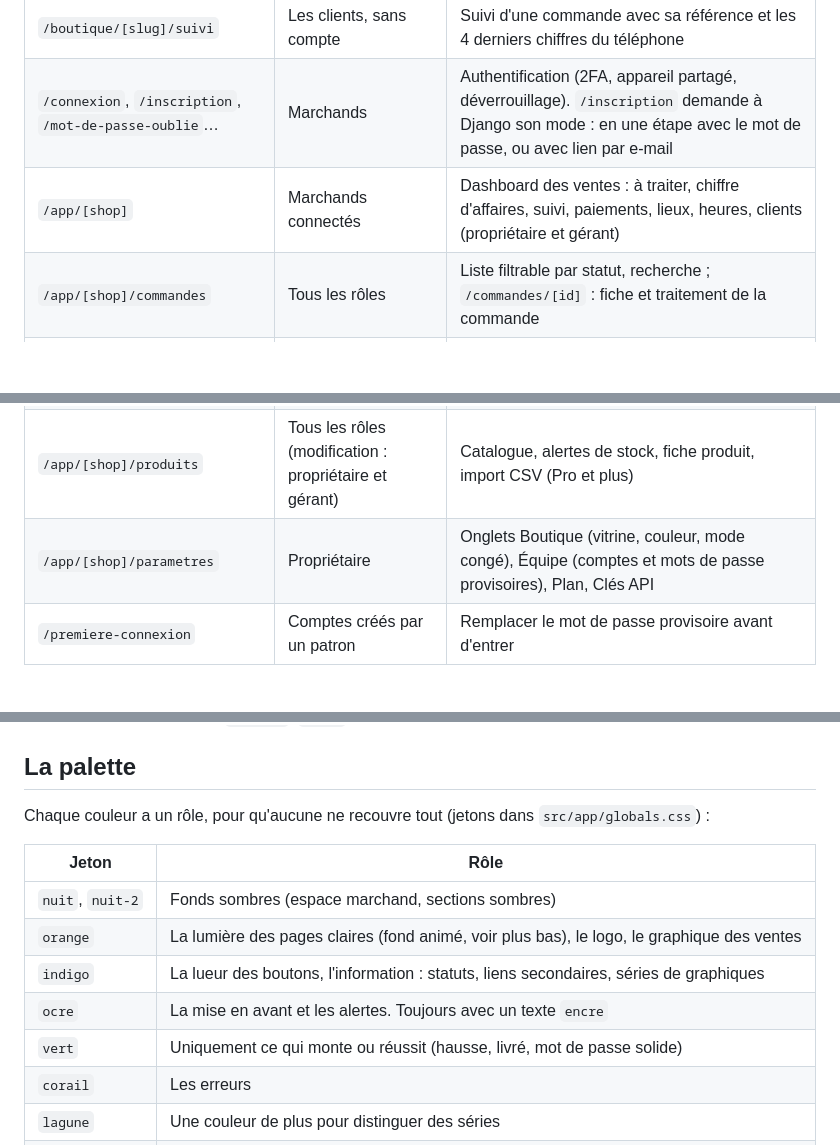
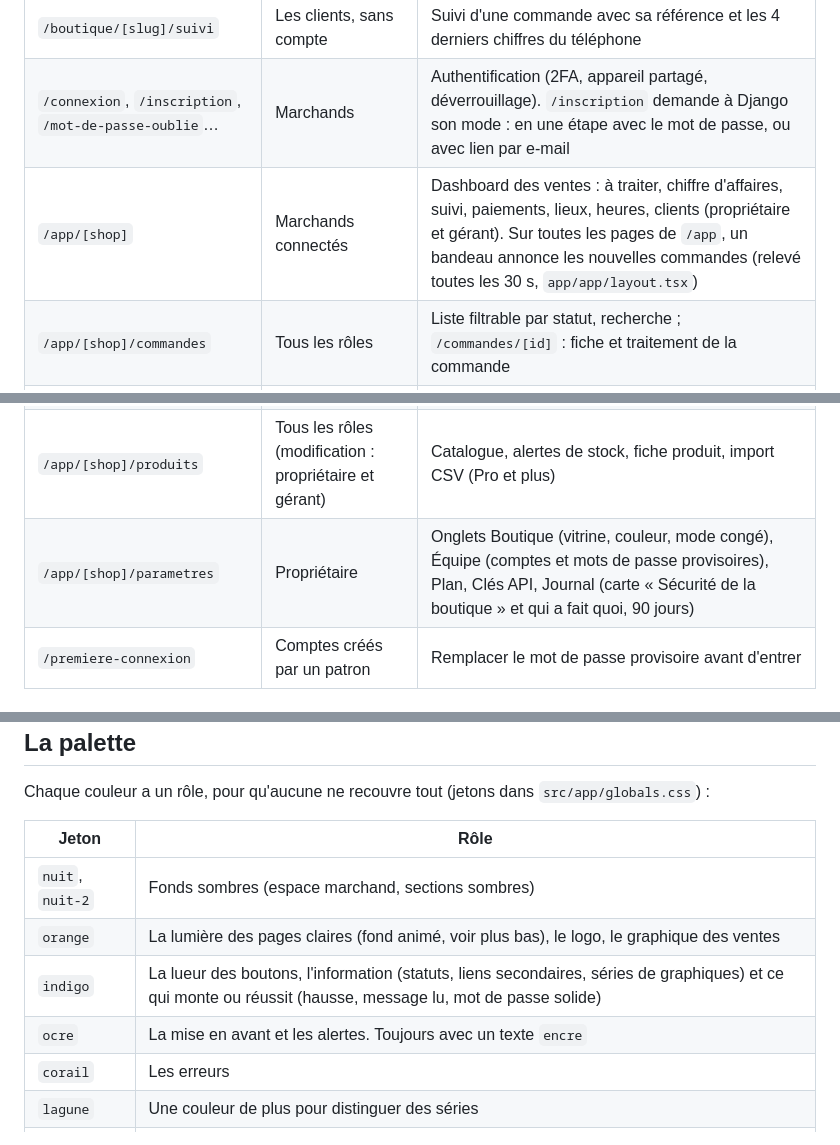
Before and after one commit to lilad3/sasa, a Markdown page: frontend/README.md, 3 parts joined by grey strips. Drawn GitHub-style; blank space fills up the shorter version.

```diff
--- a/frontend/README.md
+++ b/frontend/README.md
@@ -25,12 +25,12 @@ Avant de pousser : `npm run lint` et `npm run build` (le build vérifie aussi le
 | `/boutique/[slug]` | Les clients d'une boutique, sans compte | Vitrine, panier, commande (exemple : `/boutique/maison-adjoua`) |
 | `/boutique/[slug]/suivi` | Les clients, sans compte | Suivi d'une commande avec sa référence et les 4 derniers chiffres du téléphone |
 | `/connexion`, `/inscription`, `/mot-de-passe-oublie`… | Marchands | Authentification (2FA, appareil partagé, déverrouillage). `/inscription` demande à Django son mode : en une étape avec le mot de passe, ou avec lien par e-mail |
-| `/app/[shop]` | Marchands connectés | Dashboard des ventes : à traiter, chiffre d'affaires, suivi, paiements, lieux, heures, clients (propriétaire et gérant) |
+| `/app/[shop]` | Marchands connectés | Dashboard des ventes : à traiter, chiffre d'affaires, suivi, paiements, lieux, heures, clients (propriétaire et gérant). Sur toutes les pages de `/app`, un bandeau annonce les nouvelles commandes (relevé toutes les 30 s, `app/app/layout.tsx`) |
 | `/app/[shop]/commandes` | Tous les rôles | Liste filtrable par statut, recherche ; `/commandes/[id]` : fiche et traitement de la commande |
 | `/app/[shop]/securite` | Tous les rôles | Double authentification, mot de passe, appareils connectés, journal de sécurité |
 | `/app/[shop]/messages` | Tous les rôles | Le mot du patron : le propriétaire et les gérants écrivent à l'équipe, chacun confirme « C'est noté » |
 | `/app/[shop]/produits` | Tous les rôles (modification : propriétaire et gérant) | Catalogue, alertes de stock, fiche produit, import CSV (Pro et plus) |
-| `/app/[shop]/parametres` | Propriétaire | Onglets Boutique (vitrine, couleur, mode congé), Équipe (comptes et mots de passe provisoires), Plan, Clés API |
+| `/app/[shop]/parametres` | Propriétaire | Onglets Boutique (vitrine, couleur, mode congé), Équipe (comptes et mots de passe provisoires), Plan, Clés API, Journal (carte « Sécurité de la boutique » et qui a fait quoi, 90 jours) |
 | `/premiere-connexion` | Comptes créés par un patron | Remplacer le mot de passe provisoire avant d'entrer |
 
 ## Organisation du code
@@ -60,9 +60,8 @@ Chaque couleur a un rôle, pour qu'aucune ne recouvre tout (jetons dans `src/app
 |---|---|
 | `nuit`, `nuit-2` | Fonds sombres (espace marchand, sections sombres) |
 | `orange` | La lumière des pages claires (fond animé, voir plus bas), le logo, le graphique des ventes |
-| `indigo` | La lueur des boutons, l'information : statuts, liens secondaires, séries de graphiques |
+| `indigo` | La lueur des boutons, l'information (statuts, liens secondaires, séries de graphiques) et ce qui monte ou réussit (hausse, message lu, mot de passe solide) |
 | `ocre` | La mise en avant et les alertes. Toujours avec un texte `encre` |
-| `vert` | Uniquement ce qui monte ou réussit (hausse, livré, mot de passe solide) |
 | `corail` | Les erreurs |
 | `lagune` | Une couleur de plus pour distinguer des séries |
 | `creme`, `sable` | Le texte sur fond sombre |
```
Also changed, not shown: README.md (+3 -0 lines), docs/contrat-api.md (+16 -0 lines).
